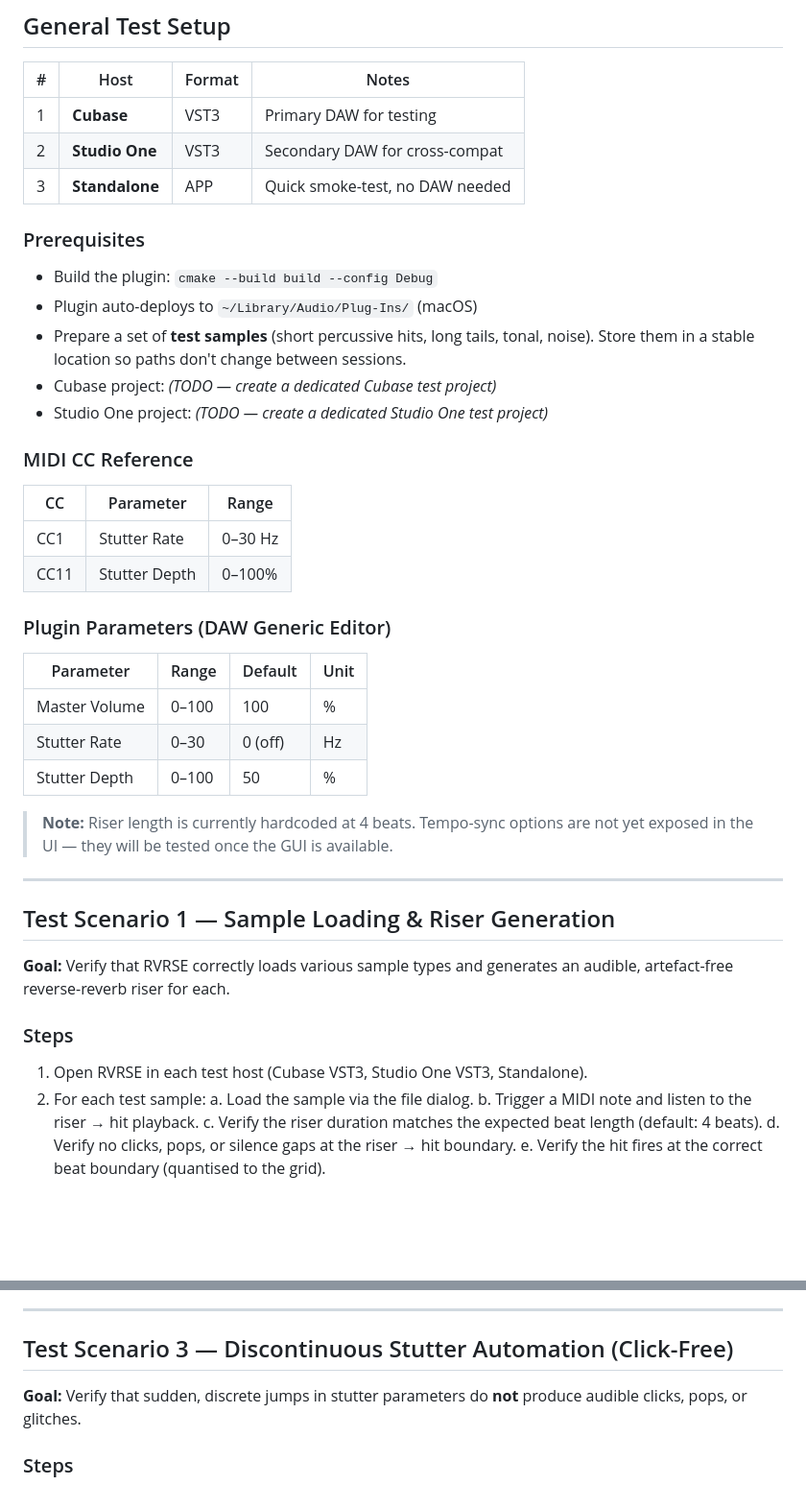
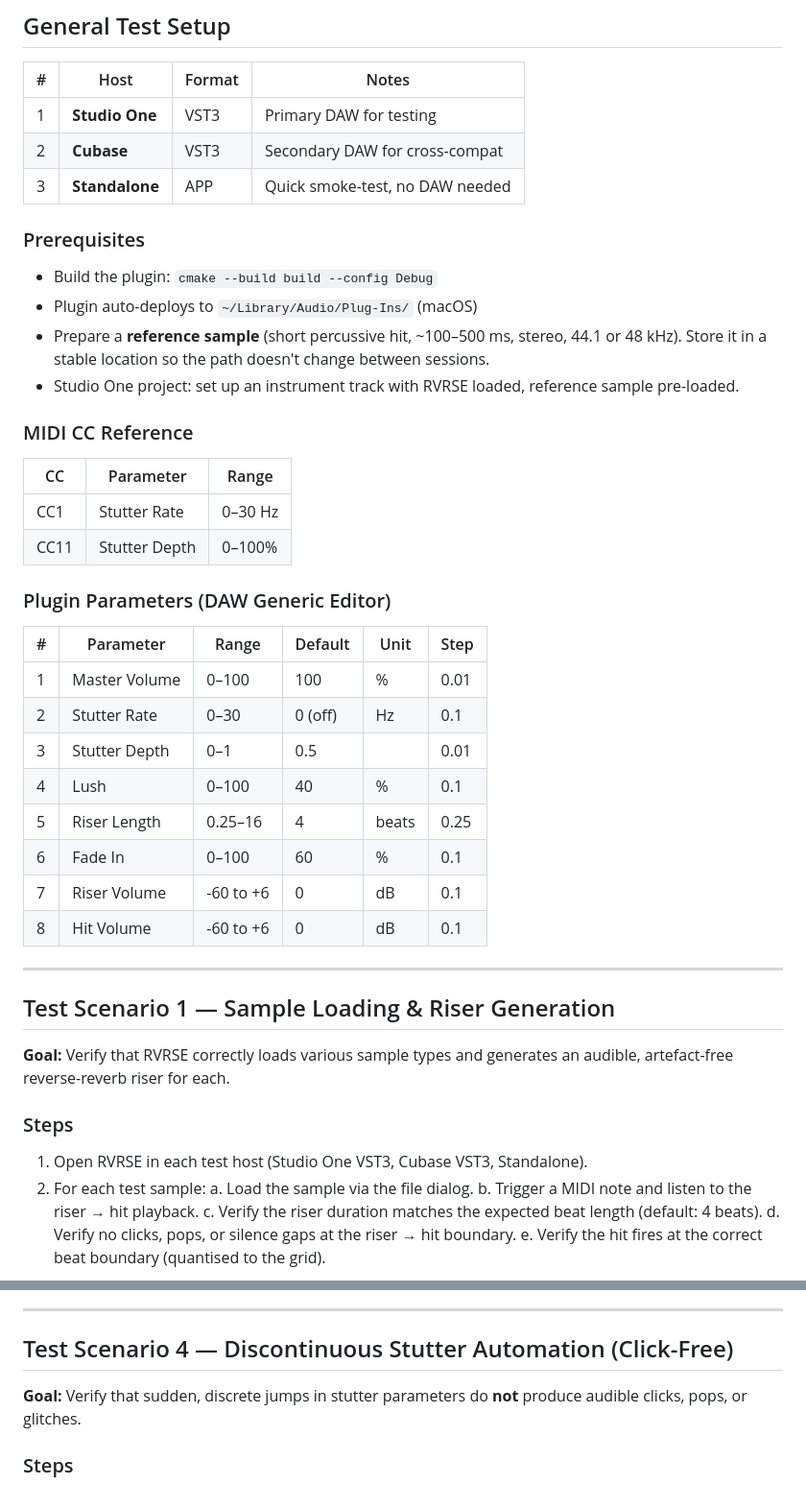
Before and after one commit to SamuFL/rverse, a Markdown page: UAT_PLAYBOOK.md, 2 parts joined by grey strips. Shown at 96% size. Rendered like a GitHub page; blank space fills up the shorter version.

```diff
--- a/UAT_PLAYBOOK.md
+++ b/UAT_PLAYBOOK.md
@@ -9,18 +9,17 @@ Run these tests manually after every change to the DSP pipeline or plugin behavi
 
 | # | Host             | Format | Notes                            |
 |---|------------------|--------|----------------------------------|
-| 1 | **Cubase**       | VST3   | Primary DAW for testing          |
-| 2 | **Studio One**   | VST3   | Secondary DAW for cross-compat   |
+| 1 | **Studio One**   | VST3   | Primary DAW for testing          |
+| 2 | **Cubase**       | VST3   | Secondary DAW for cross-compat   |
 | 3 | **Standalone**   | APP    | Quick smoke-test, no DAW needed  |
 
 ### Prerequisites
 
 - Build the plugin: `cmake --build build --config Debug`
 - Plugin auto-deploys to `~/Library/Audio/Plug-Ins/` (macOS)
-- Prepare a set of **test samples** (short percussive hits, long tails, tonal, noise).
-  Store them in a stable location so paths don't change between sessions.
-- Cubase project: *(TODO — create a dedicated Cubase test project)*
-- Studio One project: *(TODO — create a dedicated Studio One test project)*
+- Prepare a **reference sample** (short percussive hit, ~100–500 ms, stereo, 44.1 or 48 kHz).
+  Store it in a stable location so the path doesn't change between sessions.
+- Studio One project: set up an instrument track with RVRSE loaded, reference sample pre-loaded.
 
 ### MIDI CC Reference
 
@@ -31,14 +30,16 @@ Run these tests manually after every change to the DSP pipeline or plugin behavi
 
 ### Plugin Parameters (DAW Generic Editor)
 
-| Parameter       | Range   | Default | Unit |
-|-----------------|---------|---------|------|
-| Master Volume   | 0–100   | 100     | %    |
-| Stutter Rate    | 0–30    | 0 (off) | Hz   |
-| Stutter Depth   | 0–100   | 50      | %    |
-
-> **Note:** Riser length is currently hardcoded at 4 beats. Tempo-sync options
-> are not yet exposed in the UI — they will be tested once the GUI is available.
+| # | Parameter       | Range           | Default   | Unit  | Step  |
+|---|-----------------|-----------------|-----------|-------|-------|
+| 1 | Master Volume   | 0–100           | 100       | %     | 0.01  |
+| 2 | Stutter Rate    | 0–30            | 0 (off)   | Hz    | 0.1   |
+| 3 | Stutter Depth   | 0–1             | 0.5       |       | 0.01  |
+| 4 | Lush            | 0–100           | 40        | %     | 0.1   |
+| 5 | Riser Length     | 0.25–16         | 4         | beats | 0.25  |
+| 6 | Fade In         | 0–100           | 60        | %     | 0.1   |
+| 7 | Riser Volume    | -60 to +6       | 0         | dB    | 0.1   |
+| 8 | Hit Volume      | -60 to +6       | 0         | dB    | 0.1   |
 
 ---
 
@@ -49,7 +50,7 @@ audible, artefact-free reverse-reverb riser for each.
 
 ### Steps
 
-1. Open RVRSE in each test host (Cubase VST3, Studio One VST3, Standalone).
+1. Open RVRSE in each test host (Studio One VST3, Cubase VST3, Standalone).
 2. For each test sample:
    a. Load the sample via the file dialog.
    b. Trigger a MIDI note and listen to the riser → hit playback.
@@ -111,7 +226,7 @@ without audible clicks or artefacts.
 
 ---
 
-## Test Scenario 3 — Discontinuous Stutter Automation (Click-Free)
+## Test Scenario 4 — Discontinuous Stutter Automation (Click-Free)
 
 **Goal:** Verify that sudden, discrete jumps in stutter parameters do **not** produce
 audible clicks, pops, or glitches.
```
Also changed, not shown: other parts of UAT_PLAYBOOK.md (+122 -7 lines).
